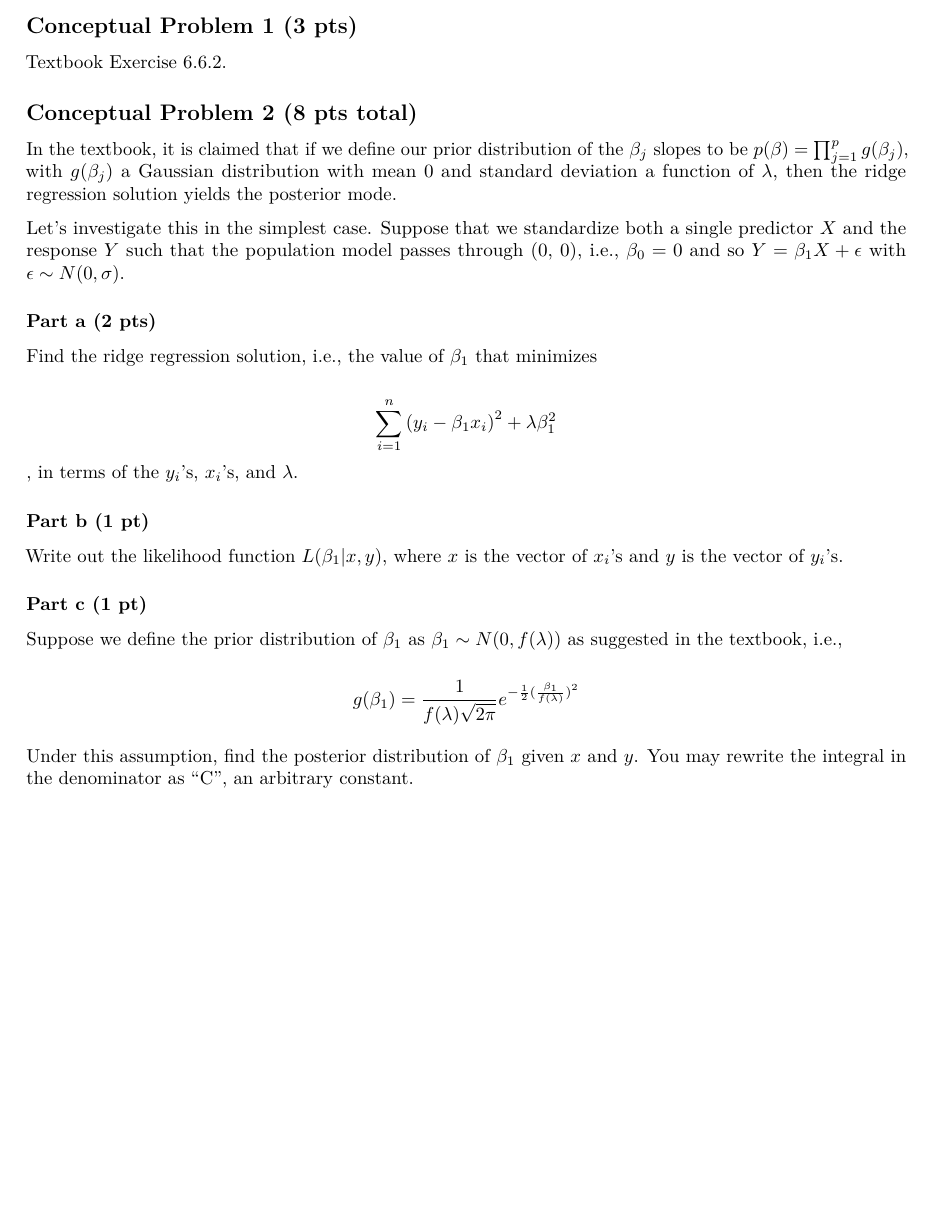
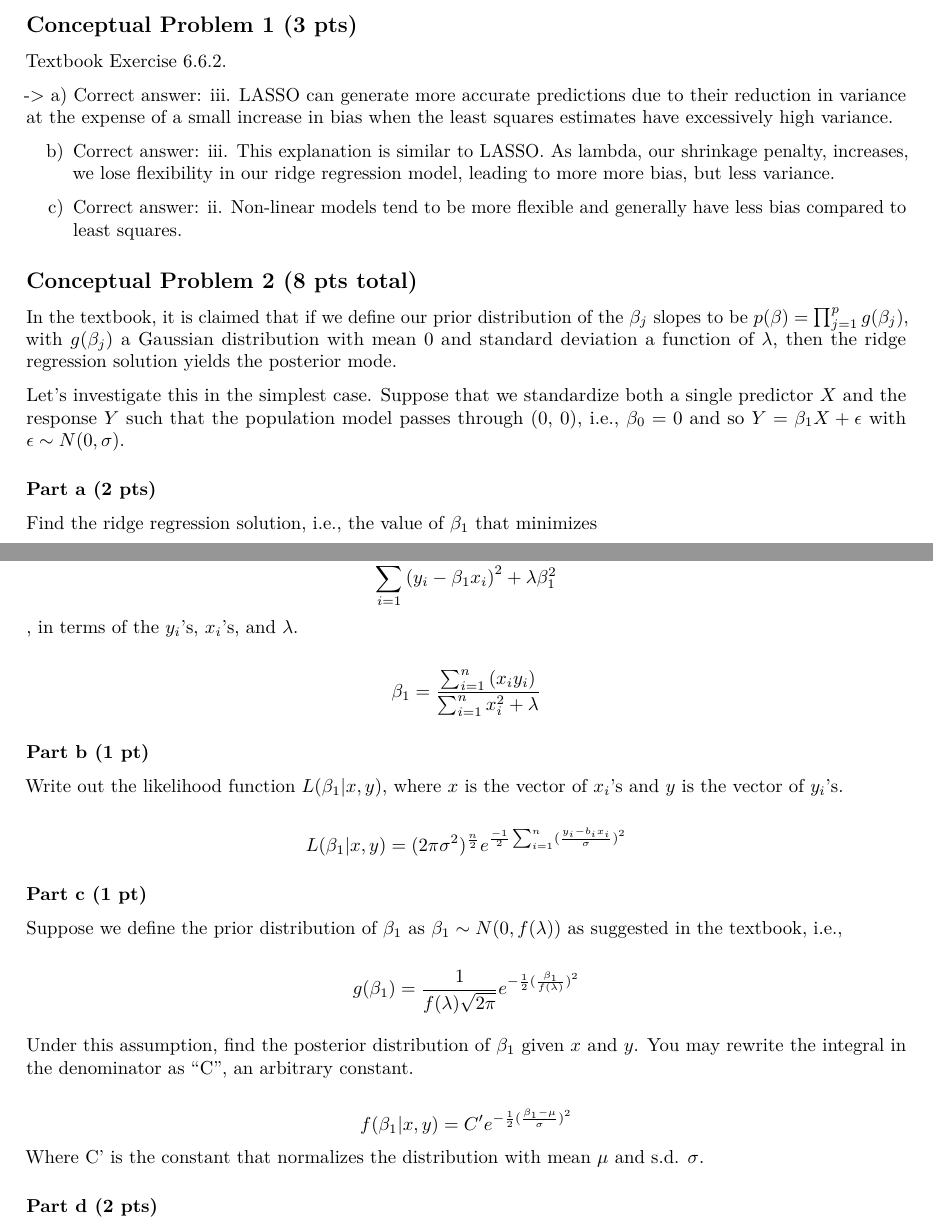
Before and after one commit to v-a-vilez/437-Labs, an R Markdown document (Homework5.Rmd): part of page 2 of 9 before the commit and two parts of pages 2 and 3 of 10 after it, the two joined at a grey line, cut so that both start at the same text, the shorter picture padded with empty space. Rendered offline with R 4.5, knitr and Pandoc, then LaTeX, with nearby package versions; some code elsewhere in the file could not run offline.

Commit message:
M: key terms (1-3), Conceptual (1-2)

```diff
--- a/Homework5.Rmd
+++ b/Homework5.Rmd
@@ -62,6 +68,13 @@ low test error.
 
 Textbook Exercise 6.6.2.
 
+-> a) Correct answer: iii. LASSO can generate more accurate predictions due to their reduction in variance at the expense of a small increase in bias when the least squares estimates have excessively high variance.
+
+b) Correct answer: iii. This explanation is similar to LASSO. As lambda, our shrinkage penalty, increases, we lose flexibility in our ridge regression model, leading to more more bias, but less variance.
+
+c) Correct answer: ii. Non-linear models tend to be more flexible and generally have less bias compared to least squares.
+
+
 ## Conceptual Problem 2 (8 pts total)
 
 In the textbook, it is claimed that if we define our prior distribution of the $\beta_j$ slopes to be $p(\beta) = \prod_{j=1}^p g(\beta_j)$, with $g(\beta_j)$ a Gaussian distribution with mean 0 and standard deviation a function of $\lambda$, then the ridge regression solution yields the posterior mode.
@@ -70,16 +83,25 @@ Let's investigate this in the simplest case. Suppose that we standardize both a
 
 ### Part a (2 pts)
 
-Find the ridge regression solution, i.e., the value of $\beta_1$ that minimizes
+  Find the ridge regression solution, i.e., the value of $\beta_1$ that minimizes
 
 $$
 \sum_{i=1}^n \left(y_i - \beta_1 x_i \right)^2 + \lambda \beta_1^2
 $$
 , in terms of the $y_i$'s, $x_i$'s, and $\lambda$.
 
+$$
+\beta_1 = \frac{\sum_{i=1}^n \left(x_i y_i \right)}{\sum_{i=1}^nx_i^2 + \lambda}
+$$
+
+
 ### Part b (1 pt)
 
 Write out the likelihood function $L(\beta_1 | x, y)$, where $x$ is the vector of $x_i$'s and $y$ is the vector of $y_i$'s.
+
+$$
+L(\beta_1 | x,y) = (2\pi\sigma^2)^\frac{n}{2}e^{\frac{-1}{2}\sum_{i=1}^n(\frac{y_i-b_ix_i}{\sigma})^2}
+$$
 
 ### Part c (1 pt)
 
@@ -91,3 +113,7 @@ $$
 
 Under this assumption, find the posterior distribution of $\beta_1$ given $x$ and $y$. You may rewrite the integral in the denominator as "C", an arbitrary constant.
 
+$$
+f(\beta_1 | x,y) = C'e^{-\frac{1}{2}(\frac{\beta_1 - \mu}{\sigma})^2}
+$$
+Where C' is the constant that normalizes the distribution with mean $\mu$ and s.d. $\sigma$.
```
Also changed, not shown: Homework5.Rmd (17 more changed lines).
